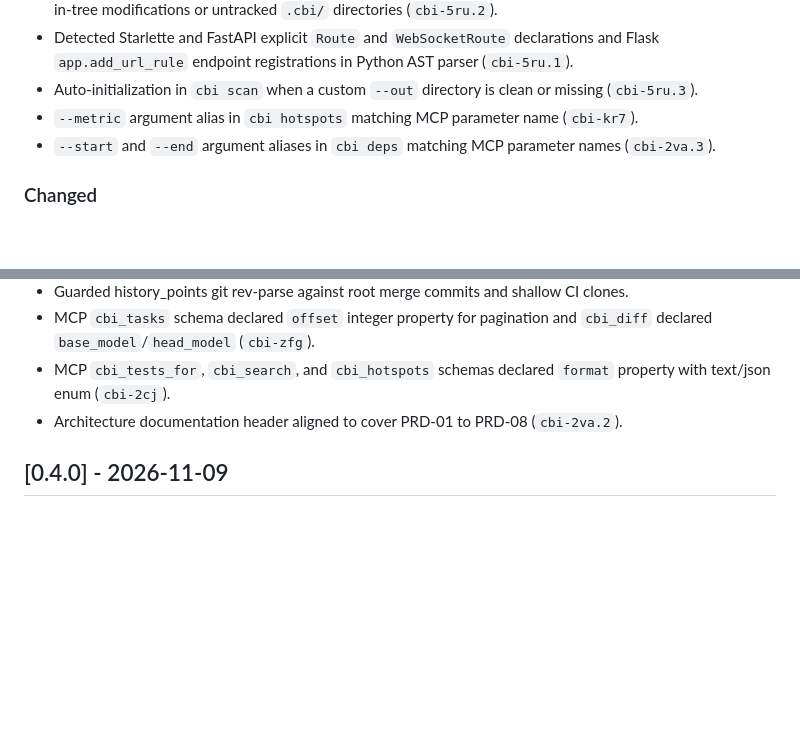
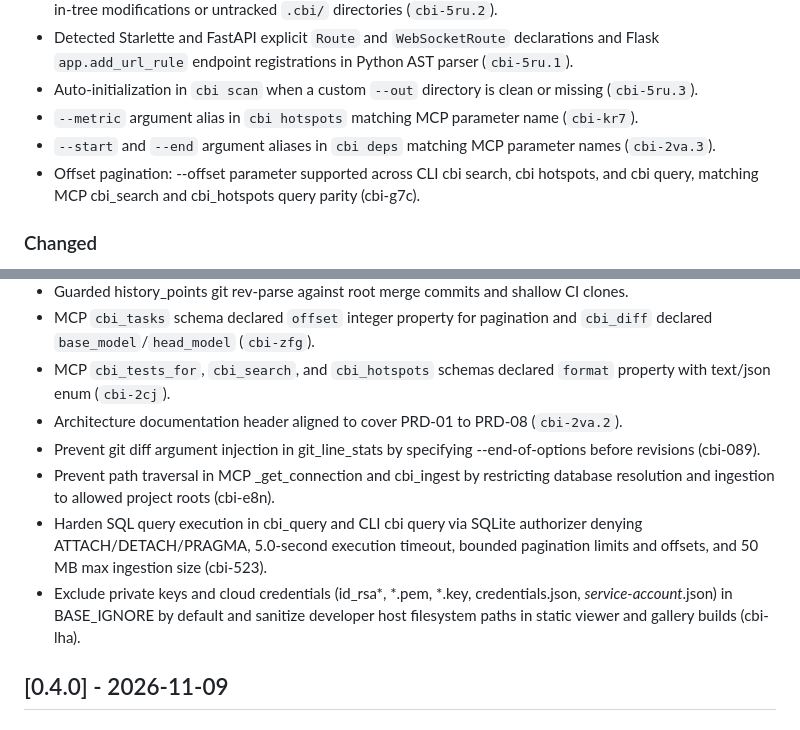
Before and after one commit to joshuavial/codebase-inspector, a Markdown page: CHANGELOG.md, 2 parts joined by grey strips. GitHub-like rendering; blank space fills up the shorter version.

Commit message:
docs(changelog): record Wave 6 security deliverables and pre-release documentation sync (cbi-nyi)

```diff
--- a/CHANGELOG.md
+++ b/CHANGELOG.md
@@ -19,6 +19,7 @@ and this project adheres to [Semantic Versioning](https://semver.org/spec/v2.0.0
 - Auto-initialization in `cbi scan` when a custom `--out` directory is clean or missing (`cbi-5ru.3`).
 - `--metric` argument alias in `cbi hotspots` matching MCP parameter name (`cbi-kr7`).
 - `--start` and `--end` argument aliases in `cbi deps` matching MCP parameter names (`cbi-2va.3`).
+- Offset pagination: --offset parameter supported across CLI cbi search, cbi hotspots, and cbi query, matching MCP cbi_search and cbi_hotspots query parity (cbi-g7c).
 
 ### Changed
 
@@ -37,6 +38,10 @@ and this project adheres to [Semantic Versioning](https://semver.org/spec/v2.0.0
 - MCP `cbi_tasks` schema declared `offset` integer property for pagination and `cbi_diff` declared `base_model`/`head_model` (`cbi-zfg`).
 - MCP `cbi_tests_for`, `cbi_search`, and `cbi_hotspots` schemas declared `format` property with text/json enum (`cbi-2cj`).
 - Architecture documentation header aligned to cover PRD-01 to PRD-08 (`cbi-2va.2`).
+- Prevent git diff argument injection in git_line_stats by specifying --end-of-options before revisions (cbi-089).
+- Prevent path traversal in MCP _get_connection and cbi_ingest by restricting database resolution and ingestion to allowed project roots (cbi-e8n).
+- Harden SQL query execution in cbi_query and CLI cbi query via SQLite authorizer denying ATTACH/DETACH/PRAGMA, 5.0-second execution timeout, bounded pagination limits and offsets, and 50 MB max ingestion size (cbi-523).
+- Exclude private keys and cloud credentials (id_rsa*, *.pem, *.key, credentials.json, *service-account*.json) in BASE_IGNORE by default and sanitize developer host filesystem paths in static viewer and gallery builds (cbi-lha).
 
 
 ## [0.4.0] - 2026-11-09
```
Also changed, not shown: README.md (+1 -1 lines), docs/architecture.md (+7 -0 lines).
